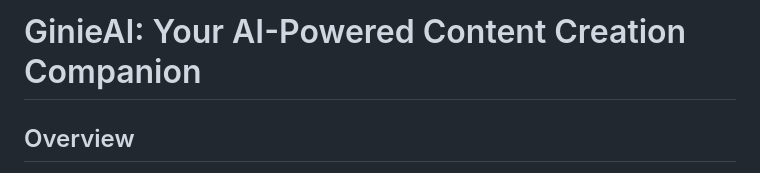
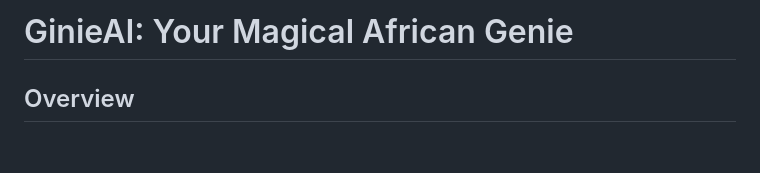
Before and after one commit to Darkbeast-glitch/GinieAI, a Markdown page: README.md, the part around the change. Rendered like a GitHub page; blank space fills up the shorter version.

Commit message:
Update README.md with GinieAI introduction and branding

```diff
--- a/README.md
+++ b/README.md
@@ -1,4 +1,4 @@
-# GinieAI: Your AI-Powered Content Creation Companion
+# GinieAI: Your Magical African Genie
 
 ## Overview
 
```
